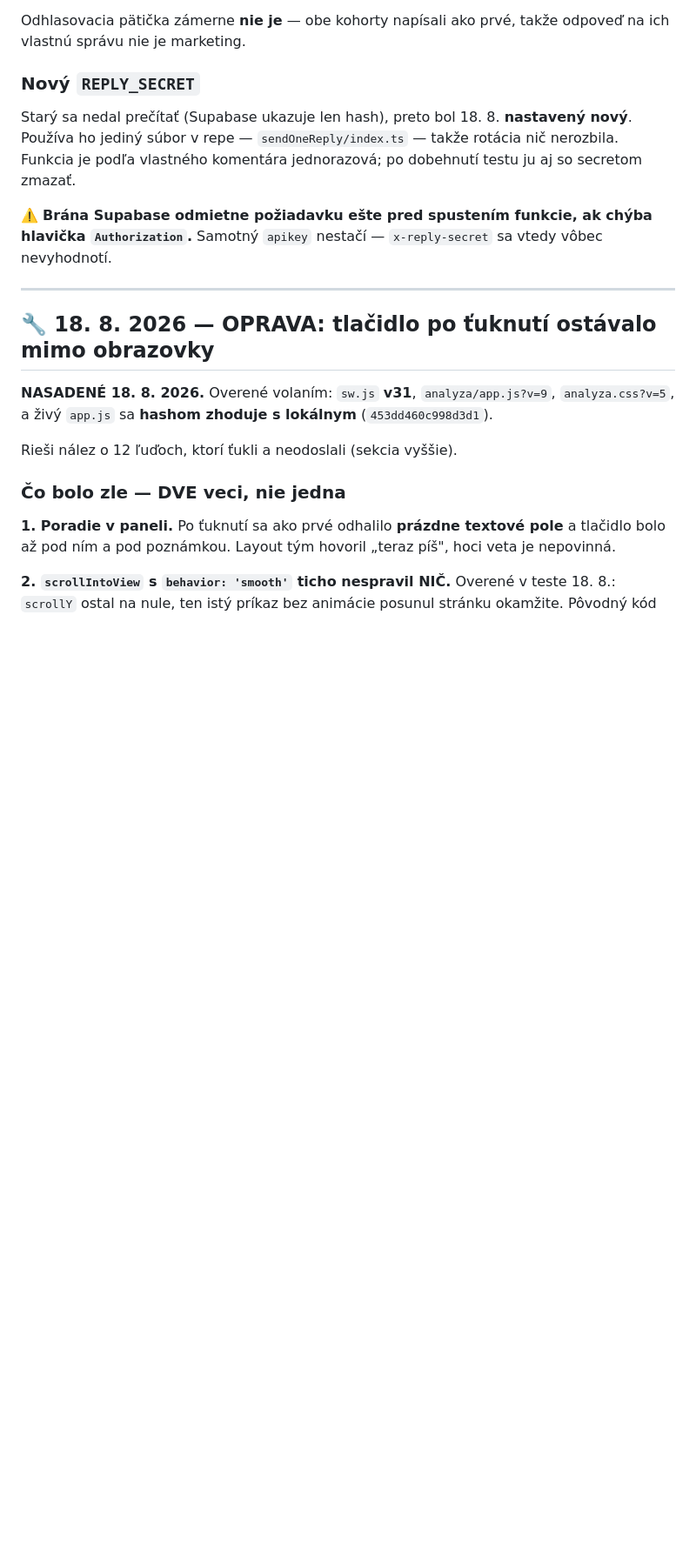
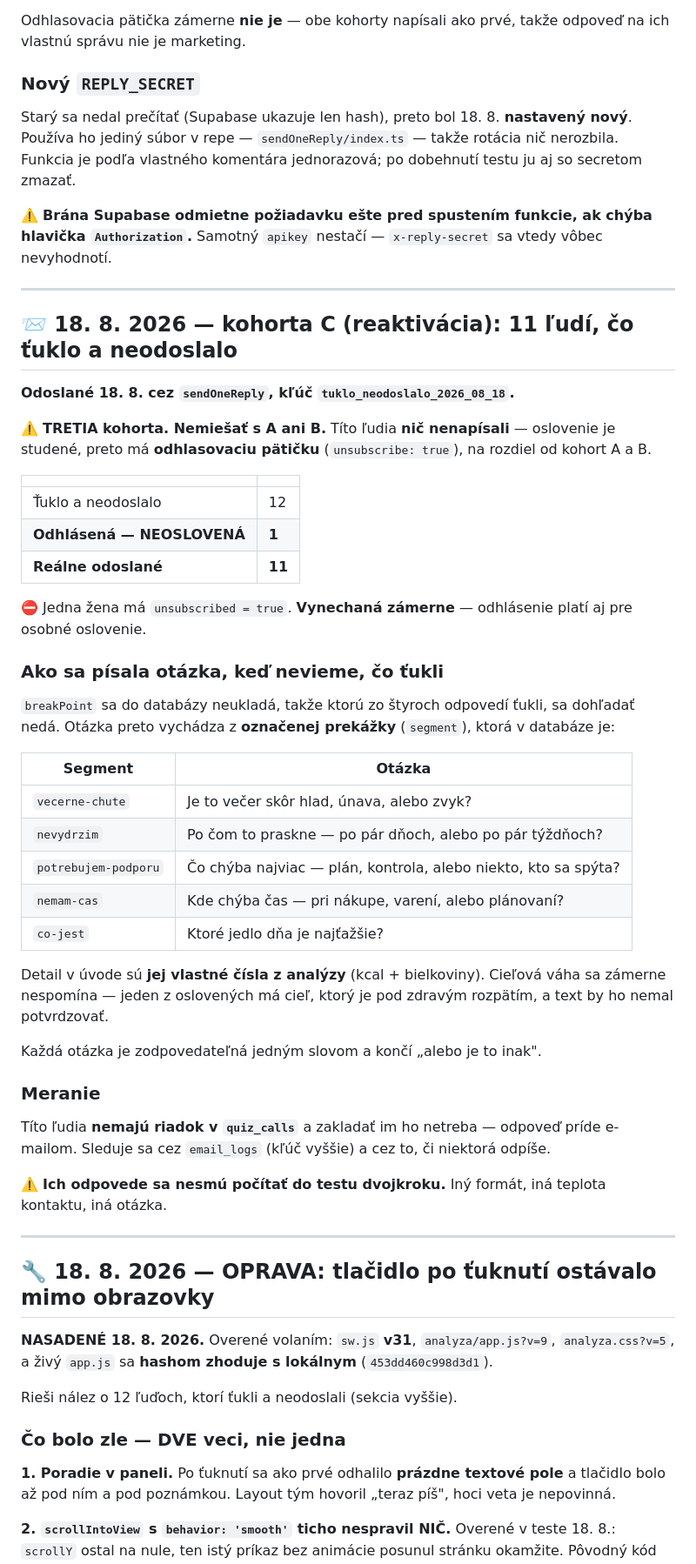
Before and after one commit to janELKOND/vercel-veritas, a Markdown page: docs/STAV.md, the part around the change. Shown at 87% size. GitHub-like rendering; blank space fills up the shorter version.

Commit message:
docs(stav): kohorta C - 11 ludi, co tuklo a neodoslalo
Studene oslovenie (nic nenapisali), preto s odhlasovacou patickou - na rozdiel
od kohort A a B, ktore napisali ako prve. Kluc tuklo_neodoslalo_2026_08_18.

Z 12 oslovenych 11: jedna ma unsubscribed=true a bola vynechana zamerne.

Otazka vychadza zo segmentu, nie z tuknutia - breakPoint sa do DB neuklada,
takze ktoru odpoved tukli sa dohladat neda. Detail v uvode su jej vlastne
cisla z analyzy; cielova vaha sa nespomina, lebo jeden z oslovenych ma ciel
pod zdravym rozpatim a text by ho nemal potvrdzovat.

Tretia kohorta - odpovede sa NESMU pocitat do testu dvojkroku.

Co-Authored-By: Claude Sonnet 5 <noreply@anthropic.com>

```diff
--- a/docs/STAV.md
+++ b/docs/STAV.md
@@ -155,6 +155,53 @@ Funkcia je podľa vlastného komentára jednorazová; po dobehnutí testu ju aj
 
 ⚠️ **Brána Supabase odmietne požiadavku ešte pred spustením funkcie, ak chýba hlavička
 `Authorization`.** Samotný `apikey` nestačí — `x-reply-secret` sa vtedy vôbec nevyhodnotí.
+
+---
+
+## 📨 18. 8. 2026 — kohorta C (reaktivácia): 11 ľudí, čo ťuklo a neodoslalo
+
+**Odoslané 18. 8. cez `sendOneReply`, kľúč `tuklo_neodoslalo_2026_08_18`.**
+
+⚠️ **TRETIA kohorta. Nemiešať s A ani B.** Títo ľudia **nič nenapísali** — oslovenie
+je studené, preto má **odhlasovaciu pätičku** (`unsubscribe: true`), na rozdiel
+od kohort A a B.
+
+| | |
+|---|---|
+| Ťuklo a neodoslalo | 12 |
+| **Odhlásená — NEOSLOVENÁ** | **1** |
+| **Reálne odoslané** | **11** |
+
+⛔ Jedna žena má `unsubscribed = true`. **Vynechaná zámerne** — odhlásenie platí
+aj pre osobné oslovenie.
+
+### Ako sa písala otázka, keď nevieme, čo ťukli
+
+`breakPoint` sa do databázy neukladá, takže ktorú zo štyroch odpovedí ťukli, sa
+dohľadať nedá. Otázka preto vychádza z **označenej prekážky** (`segment`), ktorá
+v databáze je:
+
+| Segment | Otázka |
+|---|---|
+| `vecerne-chute` | Je to večer skôr hlad, únava, alebo zvyk? |
+| `nevydrzim` | Po čom to praskne — po pár dňoch, alebo po pár týždňoch? |
+| `potrebujem-podporu` | Čo chýba najviac — plán, kontrola, alebo niekto, kto sa spýta? |
+| `nemam-cas` | Kde chýba čas — pri nákupe, varení, alebo plánovaní? |
+| `co-jest` | Ktoré jedlo dňa je najťažšie? |
+
+Detail v úvode sú **jej vlastné čísla z analýzy** (kcal + bielkoviny). Cieľová váha
+sa zámerne nespomína — jeden z oslovených má cieľ, ktorý je pod zdravým rozpätím,
+a text by ho nemal potvrdzovať.
+
+Každá otázka je zodpovedateľná jedným slovom a končí „alebo je to inak".
+
+### Meranie
+
+Títo ľudia **nemajú riadok v `quiz_calls`** a zakladať im ho netreba — odpoveď príde
+e-mailom. Sleduje sa cez `email_logs` (kľúč vyššie) a cez to, či niektorá odpíše.
+
+⚠️ **Ich odpovede sa nesmú počítať do testu dvojkroku.** Iný formát, iná teplota
+kontaktu, iná otázka.
 
 ---
 
```
